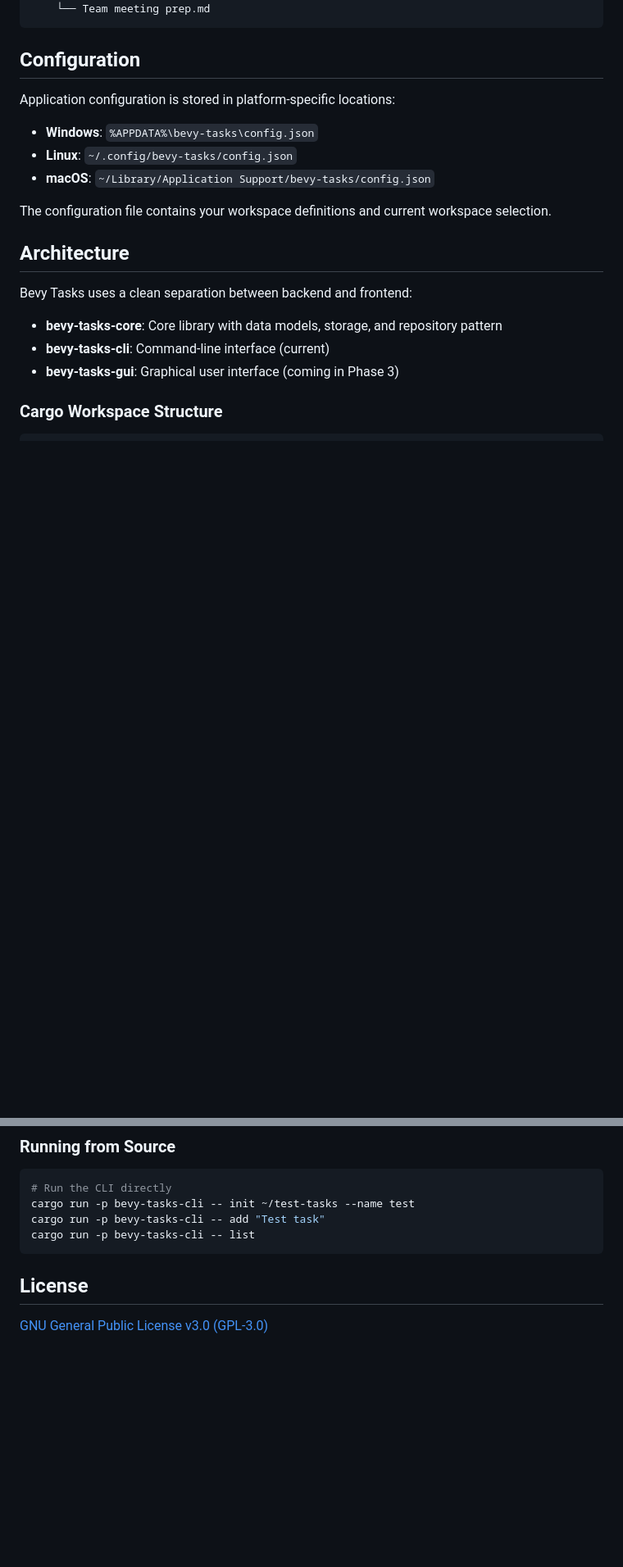
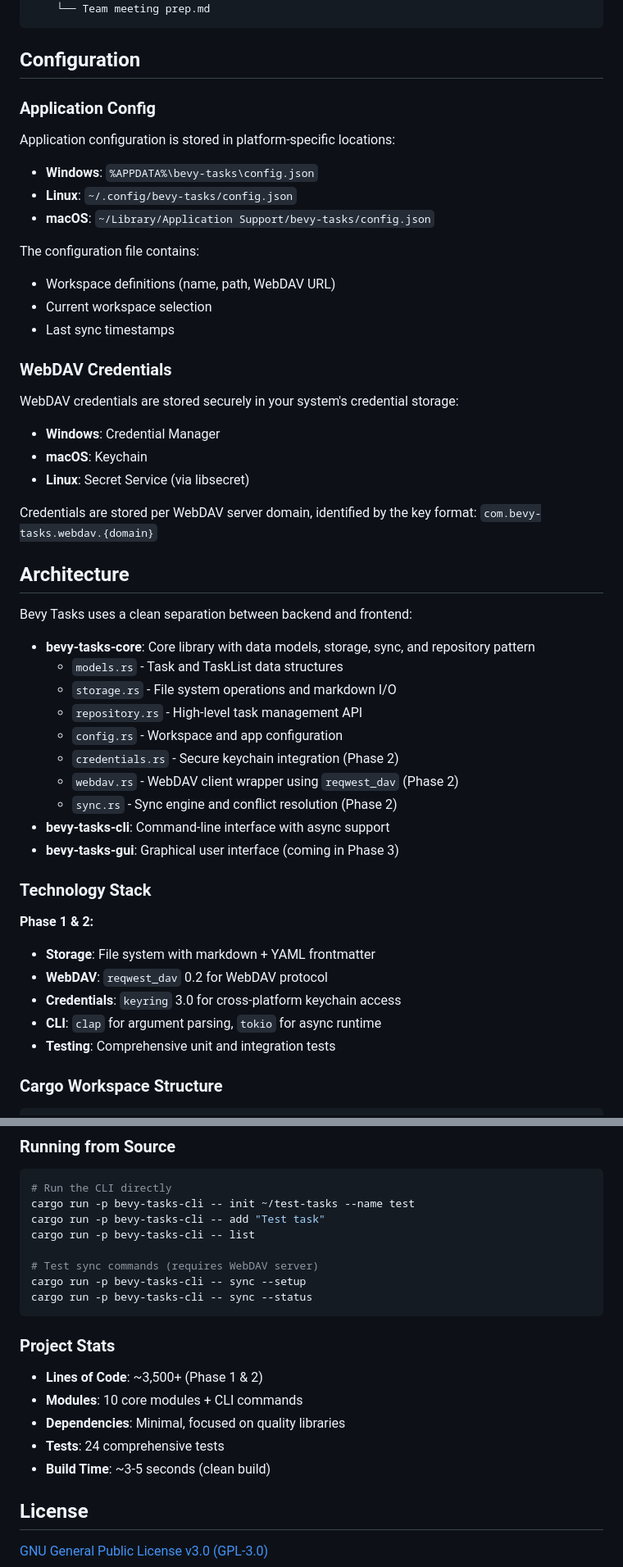
Before and after one commit to SteelDynamite/bevy-tasks, a Markdown page: README.md, 2 parts joined by grey strips. Shown at 82% size. Rendered like a GitHub page; blank space fills up the shorter version.

````diff
--- a/README.md
+++ b/README.md
@@ -195,21 +259,52 @@ Task description and notes go here in **markdown** format.
 
 ## Configuration
 
+### Application Config
+
 Application configuration is stored in platform-specific locations:
 
 - **Windows**: `%APPDATA%\bevy-tasks\config.json`
 - **Linux**: `~/.config/bevy-tasks/config.json`
 - **macOS**: `~/Library/Application Support/bevy-tasks/config.json`
 
-The configuration file contains your workspace definitions and current workspace selection.
+The configuration file contains:
+- Workspace definitions (name, path, WebDAV URL)
+- Current workspace selection
+- Last sync timestamps
+
+### WebDAV Credentials
+
+WebDAV credentials are stored securely in your system's credential storage:
+
+- **Windows**: Credential Manager
+- **macOS**: Keychain
+- **Linux**: Secret Service (via libsecret)
+
+Credentials are stored per WebDAV server domain, identified by the key format: `com.bevy-tasks.webdav.{domain}`
 
 ## Architecture
 
 Bevy Tasks uses a clean separation between backend and frontend:
 
-- **bevy-tasks-core**: Core library with data models, storage, and repository pattern
-- **bevy-tasks-cli**: Command-line interface (current)
+- **bevy-tasks-core**: Core library with data models, storage, sync, and repository pattern
+  - `models.rs` - Task and TaskList data structures
+  - `storage.rs` - File system operations and markdown I/O
+  - `repository.rs` - High-level task management API
+  - `config.rs` - Workspace and app configuration
+  - `credentials.rs` - Secure keychain integration (Phase 2)
+  - `webdav.rs` - WebDAV client wrapper using `reqwest_dav` (Phase 2)
+  - `sync.rs` - Sync engine and conflict resolution (Phase 2)
+- **bevy-tasks-cli**: Command-line interface with async support
 - **bevy-tasks-gui**: Graphical user interface (coming in Phase 3)
+
+### Technology Stack
+
+**Phase 1 & 2:**
+- **Storage**: File system with markdown + YAML frontmatter
+- **WebDAV**: `reqwest_dav` 0.2 for WebDAV protocol
+- **Credentials**: `keyring` 3.0 for cross-platform keychain access
+- **CLI**: `clap` for argument parsing, `tokio` for async runtime
+- **Testing**: Comprehensive unit and integration tests
 
 ### Cargo Workspace Structure
 
@@ -257,7 +363,19 @@ cargo build --release
 cargo run -p bevy-tasks-cli -- init ~/test-tasks --name test
 cargo run -p bevy-tasks-cli -- add "Test task"
 cargo run -p bevy-tasks-cli -- list
+
+# Test sync commands (requires WebDAV server)
+cargo run -p bevy-tasks-cli -- sync --setup
+cargo run -p bevy-tasks-cli -- sync --status
 ```
+
+### Project Stats
+
+- **Lines of Code**: ~3,500+ (Phase 1 & 2)
+- **Modules**: 10 core modules + CLI commands
+- **Dependencies**: Minimal, focused on quality libraries
+- **Tests**: 24 comprehensive tests
+- **Build Time**: ~3-5 seconds (clean build)
 
 ## License
 
````
Also changed, not shown: other parts of README.md (+78 -3 lines).
